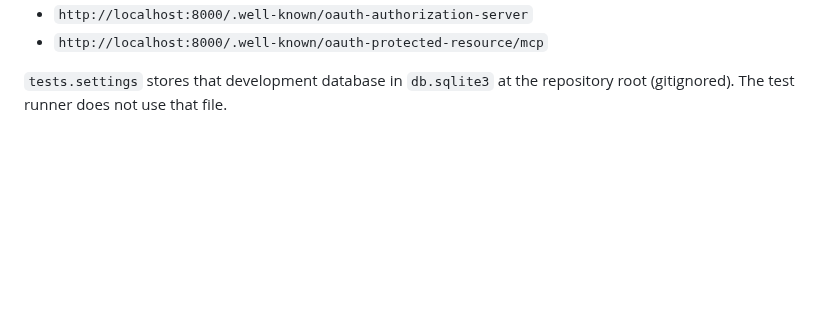
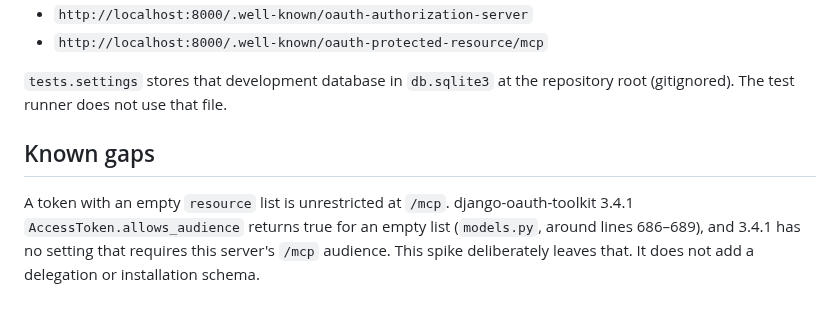
Before and after one commit to django-trusts/django-trusts-gh-permissions, a Markdown page: docs/mcp-authorization-spike.md, the part around the change. GitHub-like rendering; blank space fills up the shorter version.

Commit message:
Document the empty-resource audience gap.
A token with no resource list is unrestricted at /mcp, and django-oauth-toolkit 3.4.1 has no setting to require this server's audience. The spike leaves that as-is.

Co-authored-by: Grok Bot for Thomas <grokforthomas@users.noreply.github.com>

```diff
--- a/docs/mcp-authorization-spike.md
+++ b/docs/mcp-authorization-spike.md
@@ -190,3 +190,12 @@ Discovery is the toolkit's own documents:
 `tests.settings` stores that development database in `db.sqlite3` at
 the repository root (gitignored). The test runner does not use that
 file.
+
+## Known gaps
+
+A token with an empty `resource` list is unrestricted at `/mcp`.
+django-oauth-toolkit 3.4.1 `AccessToken.allows_audience` returns true
+for an empty list (`models.py`, around lines 686–689), and 3.4.1 has
+no setting that requires this server's `/mcp` audience. This spike
+deliberately leaves that. It does not add a delegation or installation
+schema.
```
